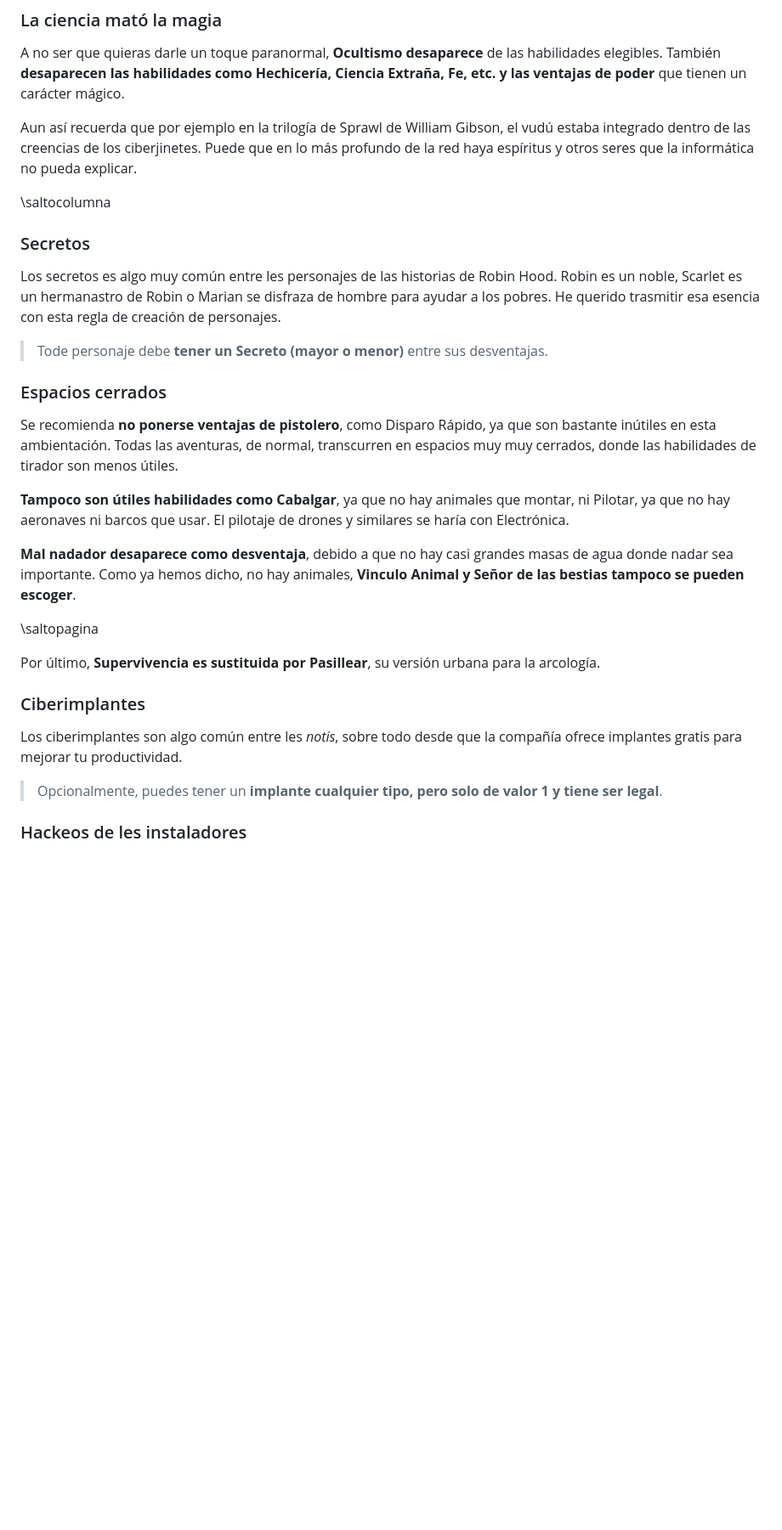
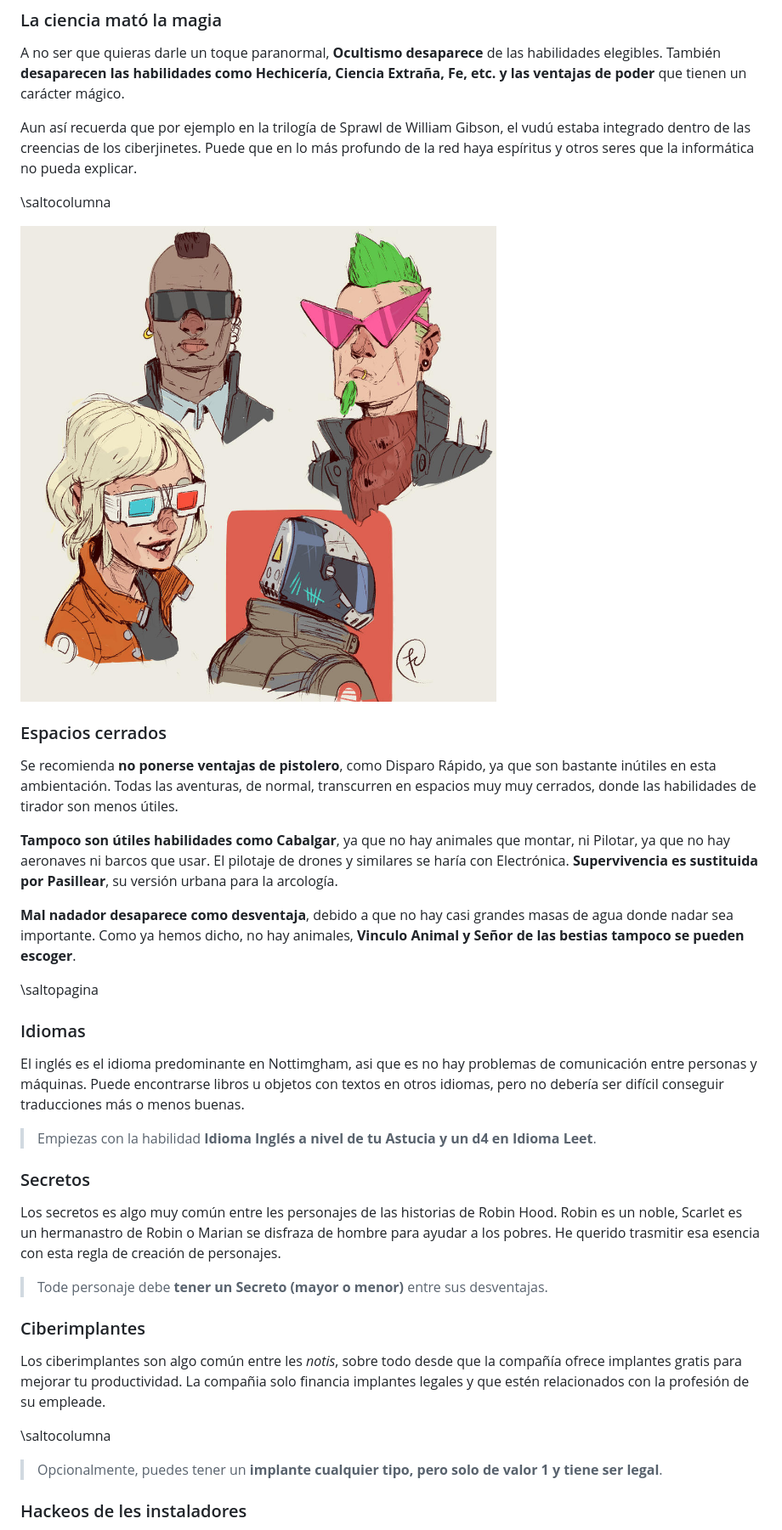
Before and after one commit to gwannon/bosque-Sh3rW00d, a Markdown page: bosque-Sh3rW00d.md, the part around one of its changes. Shown at 85% size. GitHub-like rendering; pictures changed too: assests/images/headshots_by_fernand0fc_dcay9wx-fullview.jpg (added); blank space fills up the shorter version.

```diff
--- a/bosque-Sh3rW00d.md
+++ b/bosque-Sh3rW00d.md
@@ -419,27 +419,35 @@ Aun así recuerda que por ejemplo en la trilogía de Sprawl de William Gibson, e
 
 \saltocolumna
 
+[![HeadShots By Fernand0FC](./assests/images/headshots_by_fernand0fc_dcay9wx-fullview.jpg "HeadShots By Fernand0FC")](https://www.deviantart.com/fernand0fc/art/HeadShots-743989425 "HeadShots By Fernand0FC")
+
+### Espacios cerrados
+
+Se recomienda **no ponerse ventajas de pistolero**, como Disparo Rápido, ya que son bastante inútiles en esta ambientación. Todas las aventuras, de normal, transcurren en espacios muy muy cerrados, donde las habilidades de tirador son menos útiles.
+
+**Tampoco son útiles habilidades como Cabalgar**, ya que no hay animales que montar, ni Pilotar, ya que no hay aeronaves ni barcos que usar. El pilotaje de drones y similares se haría con Electrónica. **Supervivencia es sustituida por Pasillear**, su versión urbana para la arcología.
+
+**Mal nadador desaparece como desventaja**, debido a que no hay casi grandes masas de agua donde nadar sea importante. Como ya hemos dicho, no hay animales, **Vinculo Animal y Señor de las bestias tampoco se pueden escoger**.
+
+\saltopagina
+
+### Idiomas
+
+El inglés es el idioma predominante en Nottimgham, asi que es no hay problemas de comunicación entre personas y máquinas. Puede encontrarse libros u objetos con textos en otros idiomas, pero no debería ser difícil conseguir traducciones más o menos buenas.
+
+> Empiezas con la habilidad **Idioma Inglés a nivel de tu Astucia y un d4 en Idioma Leet**.
+
 ### Secretos
 
 Los secretos es algo muy común entre les personajes de las historias de Robin Hood. Robin es un noble, Scarlet es un hermanastro de Robin o Marian se disfraza de hombre para ayudar a los pobres. He querido trasmitir esa esencia con esta regla de creación de personajes.
 
 > Tode personaje debe **tener un Secreto (mayor o menor)** entre sus desventajas.
 
-### Espacios cerrados
-
-Se recomienda **no ponerse ventajas de pistolero**, como Disparo Rápido, ya que son bastante inútiles en esta ambientación. Todas las aventuras, de normal, transcurren en espacios muy muy cerrados, donde las habilidades de tirador son menos útiles.
-
-**Tampoco son útiles habilidades como Cabalgar**, ya que no hay animales que montar, ni Pilotar, ya que no hay aeronaves ni barcos que usar. El pilotaje de drones y similares se haría con Electrónica.
-
-**Mal nadador desaparece como desventaja**, debido a que no hay casi grandes masas de agua donde nadar sea importante. Como ya hemos dicho, no hay animales, **Vinculo Animal y Señor de las bestias tampoco se pueden escoger**.
-
-\saltopagina
-
-Por último, **Supervivencia es sustituida por Pasillear**, su versión urbana para la arcología.
-
 ### Ciberimplantes
 
-Los ciberimplantes son algo común entre les _notis_, sobre todo desde que la compañía ofrece implantes gratis para mejorar tu productividad.
+Los ciberimplantes son algo común entre les _notis_, sobre todo desde que la compañía ofrece implantes gratis para mejorar tu productividad. La compañia solo financia implantes legales y que estén relacionados con la profesión de su empleade.
+
+\saltocolumna
 
 > Opcionalmente, puedes tener un **implante cualquier tipo, pero solo de valor 1 y tiene ser legal**.
 
```
Also changed, not shown: other parts of bosque-Sh3rW00d.md (+0 -8 lines), README.md (+6 -0 lines), 2 other files.
